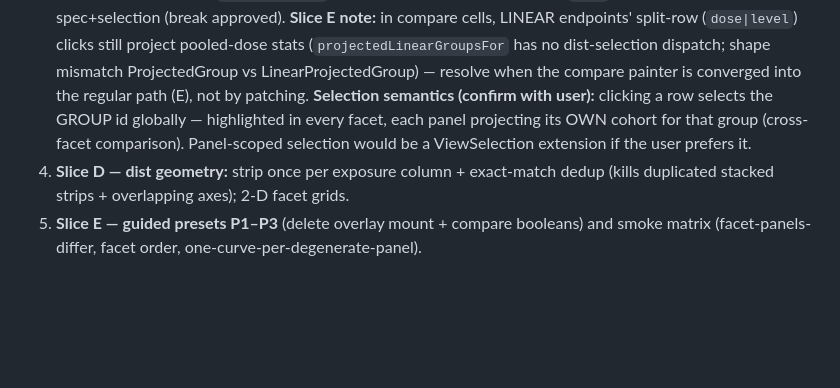
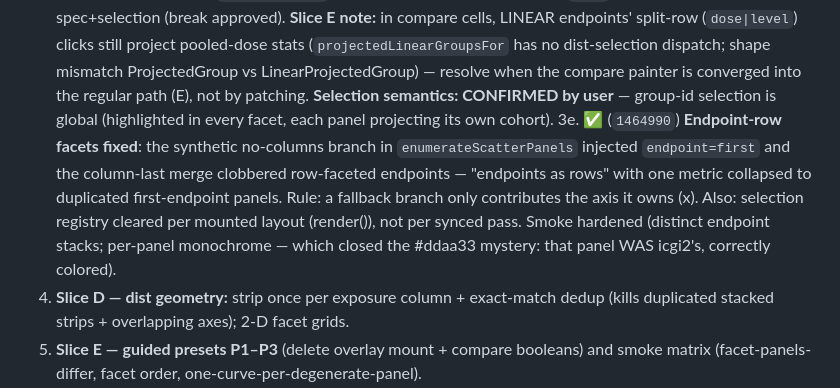
Before and after one commit to smouksassi/er-explorer, a Markdown page: .ai/CONTINUE_HERE.md, the part around the change. GitHub-like rendering; blank space fills up the shorter version.

Commit message:
Update handoff: endpoint-row fix landed, selection semantics confirmed
Co-Authored-By: Claude Fable 5 <noreply@anthropic.com>

```diff
--- a/.ai/CONTINUE_HERE.md
+++ b/.ai/CONTINUE_HERE.md
@@ -26,7 +26,8 @@
 3d. ✅ QA round 6: multi-curve cells (paintCompareScatterIntoWrap) projected GLOBAL stats in faceted grids — identical 34/37 in every sex panel. Panel cohort now threaded into computeBinaryDoseGroupStats / computeContinuousDoseGroupStats / projectedGroupsFor there.
    **C2 remaining:** mechanical `ViewSelection` type swap (~40 sites in main.ts) + `.erx` persistence of spec+selection (break approved).
    **Slice E note:** in compare cells, LINEAR endpoints' split-row (`dose|level`) clicks still project pooled-dose stats (`projectedLinearGroupsFor` has no dist-selection dispatch; shape mismatch ProjectedGroup vs LinearProjectedGroup) — resolve when the compare painter is converged into the regular path (E), not by patching.
-   **Selection semantics (confirm with user):** clicking a row selects the GROUP id globally — highlighted in every facet, each panel projecting its OWN cohort for that group (cross-facet comparison). Panel-scoped selection would be a ViewSelection extension if the user prefers it.
+   **Selection semantics: CONFIRMED by user** — group-id selection is global (highlighted in every facet, each panel projecting its own cohort).
+3e. ✅ (`1464990`) **Endpoint-row facets fixed**: the synthetic no-columns branch in `enumerateScatterPanels` injected `endpoint=first` and the column-last merge clobbered row-faceted endpoints — "endpoints as rows" with one metric collapsed to duplicated first-endpoint panels. Rule: a fallback branch only contributes the axis it owns (x). Also: selection registry cleared per mounted layout (render()), not per synced pass. Smoke hardened (distinct endpoint stacks; per-panel monochrome — which closed the #ddaa33 mystery: that panel WAS icgi2's, correctly colored).
 4. **Slice D — dist geometry:** strip once per exposure column + exact-match dedup (kills duplicated stacked strips + overlapping axes); 2-D facet grids.
 5. **Slice E — guided presets P1–P3** (delete overlay mount + compare booleans) and smoke matrix (facet-panels-differ, facet order, one-curve-per-degenerate-panel).
 
```
